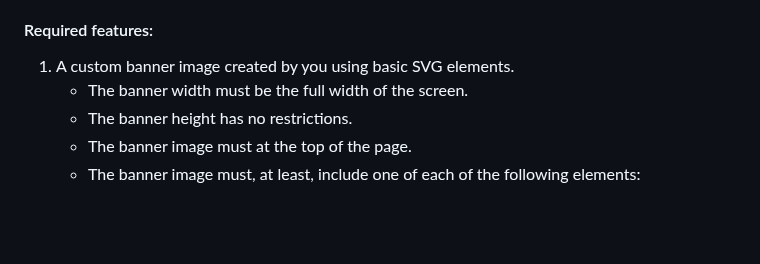
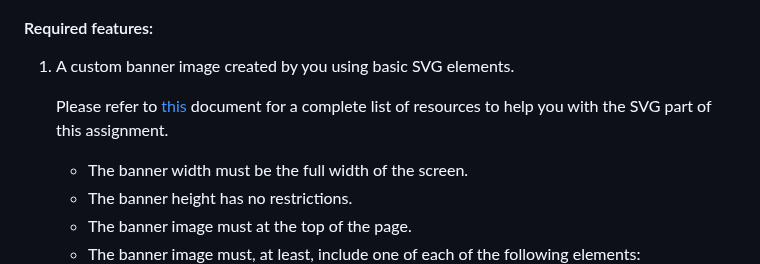
Before and after one commit to nina-mir/CSC317-assignments, a Markdown page: assignment-5/READme.md, the part around the change. GitHub-like rendering; blank space fills up the shorter version.

```diff
--- a/assignment-5/READme.md
+++ b/assignment-5/READme.md
@@ -31,6 +31,8 @@ It is vital that you verify that these requirements are met for a successful dep
 
 #### Required features:
 1. A custom banner image created by you using basic SVG elements.
+
+    Please refer to [this](assignment-5/svgREADME.md) document for a complete list of resources to help you with the SVG part of this assignment.
     - The banner width must be the full width of the screen.
     - The banner height has no restrictions.
     - The banner image must at the top of the page.
```
